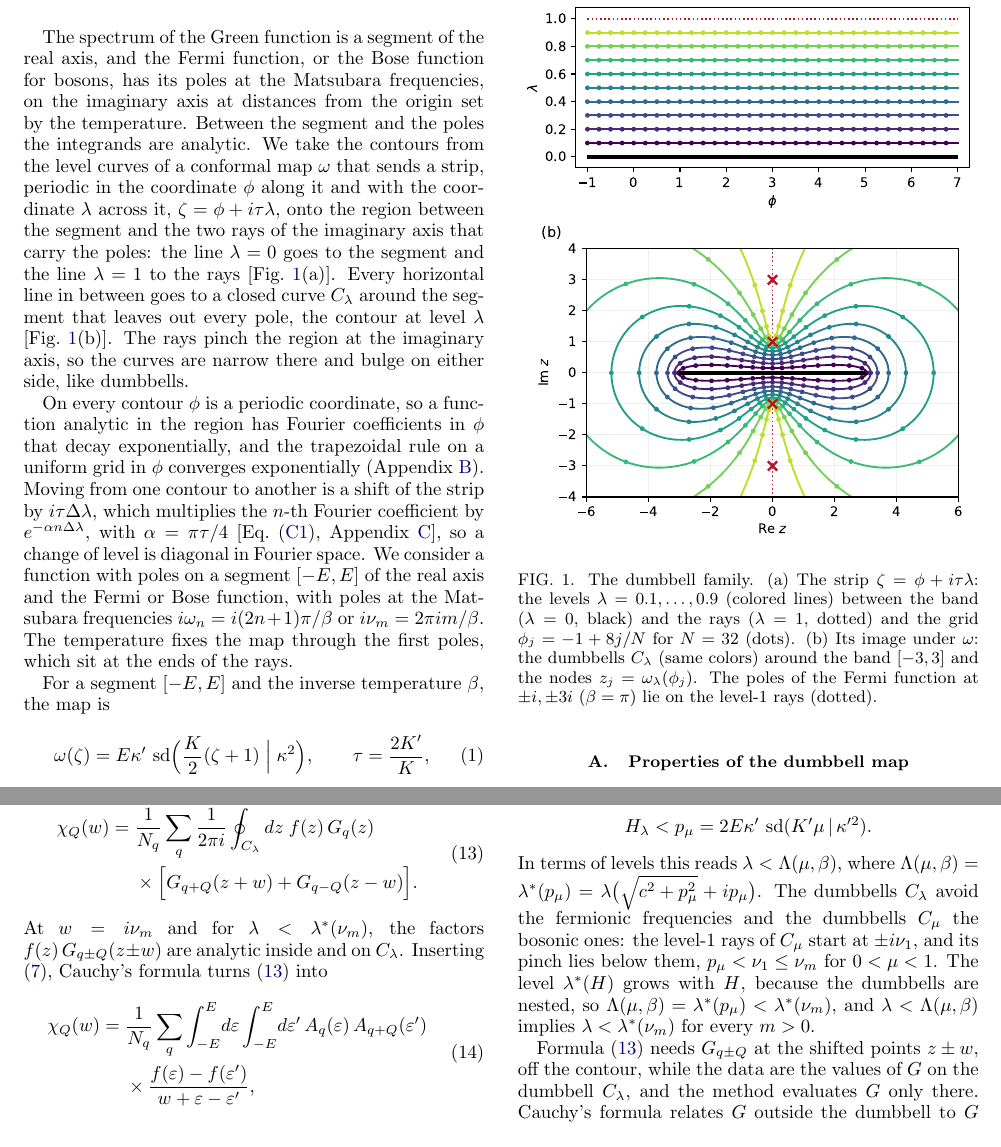
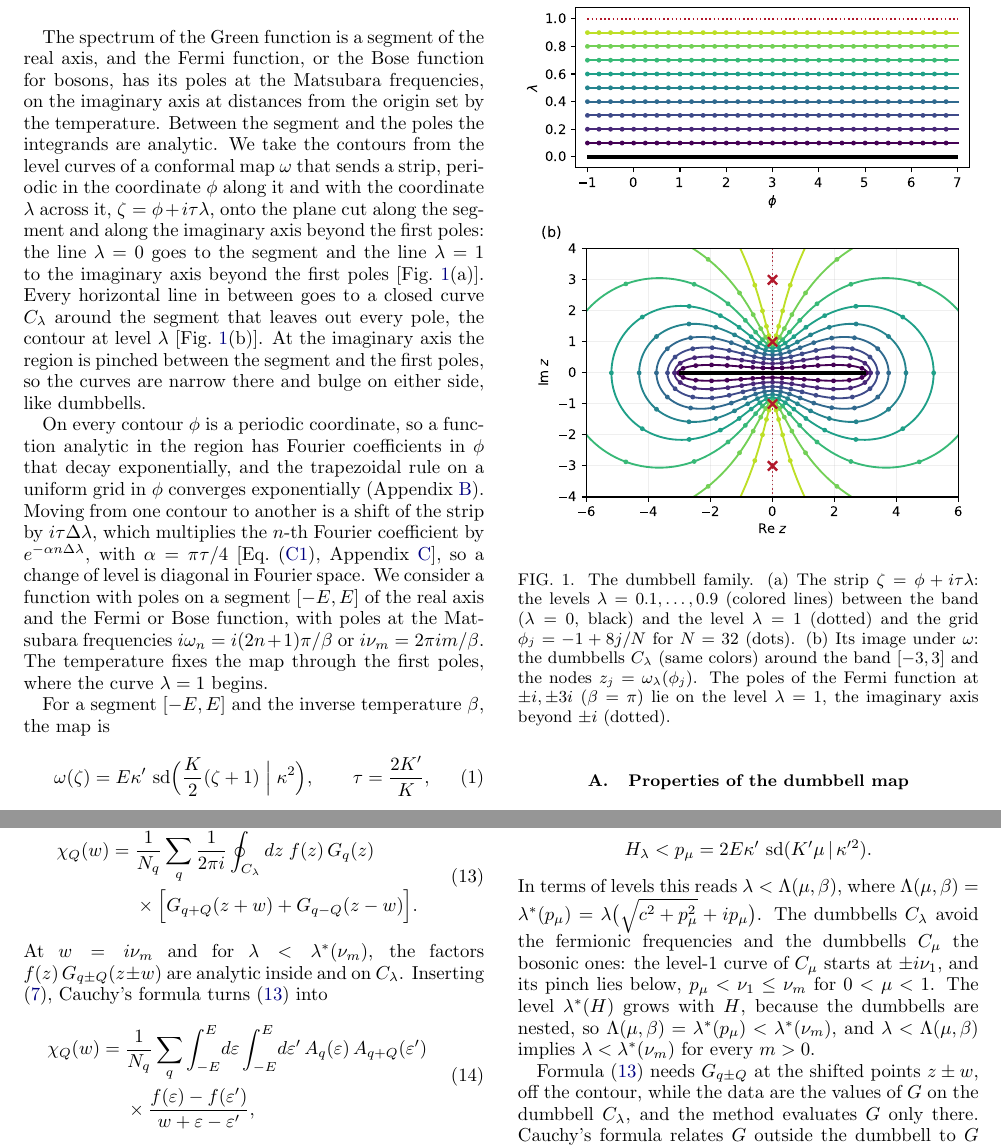
Before and after one commit to aleeschessari/markus_dumbbell_public, a LaTeX paper (ale_idea/bubble_tn_method.tex): two parts of pages 1 and 4 of 14, joined at a grey line, cut so that both start at the same text. Compiled offline with pdfLaTeX.

Commit message:
No 'rays': the imaginary axis beyond the first poles / the level-1 curve

```diff
--- a/ale_idea/bubble_tn_method.tex
+++ b/ale_idea/bubble_tn_method.tex
@@ -39,9 +39,9 @@
 \section{The dumbbell family}
 \label{sec:dumbbell}
 
-The spectrum of the Green function is a segment of the real axis, and the Fermi function, or the Bose function for bosons, has its poles at the Matsubara frequencies, on the imaginary axis at distances from the origin set by the temperature. Between the segment and the poles the integrands are analytic. We take the contours from the level curves of a conformal map $\omega$ that sends a strip, periodic in the coordinate $\phi$ along it and with the coordinate $\lambda$ across it, $\zeta=\phi+i\tau\lambda$, onto the region between the segment and the two rays of the imaginary axis that carry the poles: the line $\lambda=0$ goes to the segment and the line $\lambda=1$ to the rays [Fig.~\ref{fig:dumbbells}(a)]. Every horizontal line in between goes to a closed curve $C_\lambda$ around the segment that leaves out every pole, the contour at level $\lambda$ [Fig.~\ref{fig:dumbbells}(b)]. The rays pinch the region at the imaginary axis, so the curves are narrow there and bulge on either side, like dumbbells.
+The spectrum of the Green function is a segment of the real axis, and the Fermi function, or the Bose function for bosons, has its poles at the Matsubara frequencies, on the imaginary axis at distances from the origin set by the temperature. Between the segment and the poles the integrands are analytic. We take the contours from the level curves of a conformal map $\omega$ that sends a strip, periodic in the coordinate $\phi$ along it and with the coordinate $\lambda$ across it, $\zeta=\phi+i\tau\lambda$, onto the plane cut along the segment and along the imaginary axis beyond the first poles: the line $\lambda=0$ goes to the segment and the line $\lambda=1$ to the imaginary axis beyond the first poles [Fig.~\ref{fig:dumbbells}(a)]. Every horizontal line in between goes to a closed curve $C_\lambda$ around the segment that leaves out every pole, the contour at level $\lambda$ [Fig.~\ref{fig:dumbbells}(b)]. At the imaginary axis the region is pinched between the segment and the first poles, so the curves are narrow there and bulge on either side, like dumbbells.
 
-On every contour $\phi$ is a periodic coordinate, so a function analytic in the region has Fourier coefficients in $\phi$ that decay exponentially, and the trapezoidal rule on a uniform grid in $\phi$ converges exponentially (Appendix~\ref{app:trap}). Moving from one contour to another is a shift of the strip by $i\tau\Delta\lambda$, which multiplies the $n$-th Fourier coefficient by $e^{-\alpha n\Delta\lambda}$, with $\alpha=\pi\tau/4$ [Eq.~\eqref{eq:multiplier}, Appendix~\ref{sec:decay}], so a change of level is diagonal in Fourier space. We consider a function with poles on a segment $[-E,E]$ of the real axis and the Fermi or Bose function, with poles at the Matsubara frequencies $i\omega_n=i(2n+1)\pi/\beta$ or $i\nu_m=2\pi im/\beta$. The temperature fixes the map through the first poles, which sit at the ends of the rays.
+On every contour $\phi$ is a periodic coordinate, so a function analytic in the region has Fourier coefficients in $\phi$ that decay exponentially, and the trapezoidal rule on a uniform grid in $\phi$ converges exponentially (Appendix~\ref{app:trap}). Moving from one contour to another is a shift of the strip by $i\tau\Delta\lambda$, which multiplies the $n$-th Fourier coefficient by $e^{-\alpha n\Delta\lambda}$, with $\alpha=\pi\tau/4$ [Eq.~\eqref{eq:multiplier}, Appendix~\ref{sec:decay}], so a change of level is diagonal in Fourier space. We consider a function with poles on a segment $[-E,E]$ of the real axis and the Fermi or Bose function, with poles at the Matsubara frequencies $i\omega_n=i(2n+1)\pi/\beta$ or $i\nu_m=2\pi im/\beta$. The temperature fixes the map through the first poles, where the curve $\lambda=1$ begins.
 
 For a segment $[-E,E]$ and the inverse temperature $\beta$, the map is
 \begin{equation}
@@ -53,7 +53,7 @@ with $\kappa/\kappa'=E\beta/\pi$, $\kappa'=\sqrt{1-\kappa^2}$, $\sd=\sn/\dn$, an
 \begin{figure}[t]
   \centering
   \includegraphics[width=\columnwidth]{bubble_tn_dumbbells.pdf}
-  \caption{The dumbbell family. (a) The strip $\zeta=\phi+i\tau\lambda$: the levels $\lambda=0.1,\ldots,0.9$ (colored lines) between the band ($\lambda=0$, black) and the rays ($\lambda=1$, dotted) and the grid $\phi_j=-1+8j/N$ for $N=32$ (dots). (b) Its image under $\omega$: the dumbbells $C_\lambda$ (same colors) around the band $[-3,3]$ and the nodes $z_j=\omega_\lambda(\phi_j)$. The poles of the Fermi function at $\pm i,\pm3i$ ($\beta=\pi$) lie on the level-1 rays (dotted).}
+  \caption{The dumbbell family. (a) The strip $\zeta=\phi+i\tau\lambda$: the levels $\lambda=0.1,\ldots,0.9$ (colored lines) between the band ($\lambda=0$, black) and the level $\lambda=1$ (dotted) and the grid $\phi_j=-1+8j/N$ for $N=32$ (dots). (b) Its image under $\omega$: the dumbbells $C_\lambda$ (same colors) around the band $[-3,3]$ and the nodes $z_j=\omega_\lambda(\phi_j)$. The poles of the Fermi function at $\pm i,\pm3i$ ($\beta=\pi$) lie on the level $\lambda=1$, the imaginary axis beyond $\pm i$ (dotted).}
   \label{fig:dumbbells}
 \end{figure}
 
@@ -212,7 +212,7 @@ Now let $w$ be a general complex number. The same steps give \eqref{eq:spectral}
 \[
   H_\lambda<p_\mu=2E\kappa'\,\sd(K'\mu\,|\,\kappa'^2) .
 \]
-In terms of levels this reads $\lambda<\Lambda(\mu,\beta)$, where $\Lambda(\mu,\beta)=\lambda^*(p_\mu)=\lambda\big(\sqrt{c^2+p_\mu^2}+ip_\mu\big)$. The dumbbells $C_\lambda$ avoid the fermionic frequencies and the dumbbells $C_\mu$ the bosonic ones: the level-1 rays of $C_\mu$ start at $\pm i\nu_1$, and its pinch lies below them, $p_\mu<\nu_1\le\nu_m$ for $0<\mu<1$. The level $\lambda^*(H)$ grows with $H$, because the dumbbells are nested, so $\Lambda(\mu,\beta)=\lambda^*(p_\mu)<\lambda^*(\nu_m)$, and $\lambda<\Lambda(\mu,\beta)$ implies $\lambda<\lambda^*(\nu_m)$ for every $m>0$.
+In terms of levels this reads $\lambda<\Lambda(\mu,\beta)$, where $\Lambda(\mu,\beta)=\lambda^*(p_\mu)=\lambda\big(\sqrt{c^2+p_\mu^2}+ip_\mu\big)$. The dumbbells $C_\lambda$ avoid the fermionic frequencies and the dumbbells $C_\mu$ the bosonic ones: the level-1 curve of $C_\mu$ starts at $\pm i\nu_1$, and its pinch lies below, $p_\mu<\nu_1\le\nu_m$ for $0<\mu<1$. The level $\lambda^*(H)$ grows with $H$, because the dumbbells are nested, so $\Lambda(\mu,\beta)=\lambda^*(p_\mu)<\lambda^*(\nu_m)$, and $\lambda<\Lambda(\mu,\beta)$ implies $\lambda<\lambda^*(\nu_m)$ for every $m>0$.
 
 \begin{figure}[t]
   \centering
```
Also changed, not shown: ale_idea/bubble_tn_method.pdf, ale_idea/bubble_tn_method.tex (8 more changed lines).
